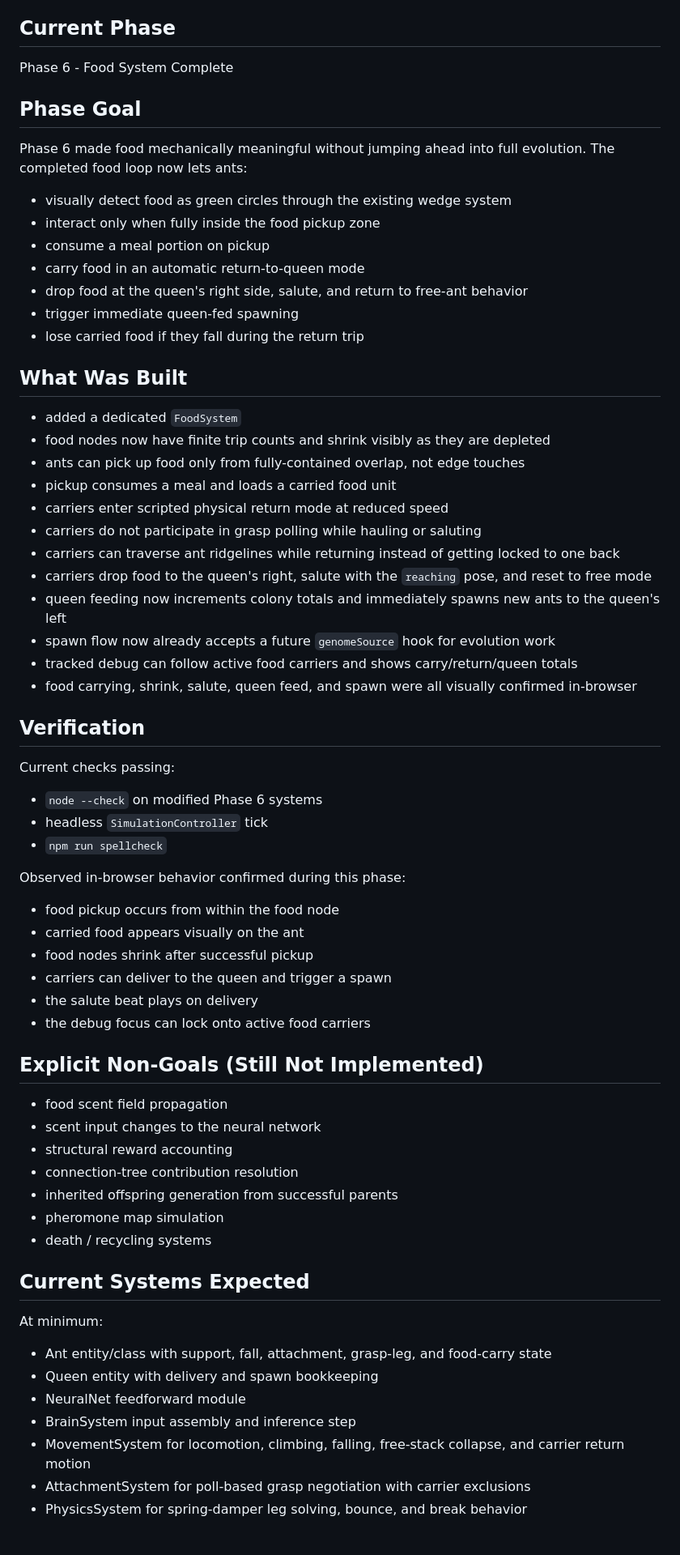
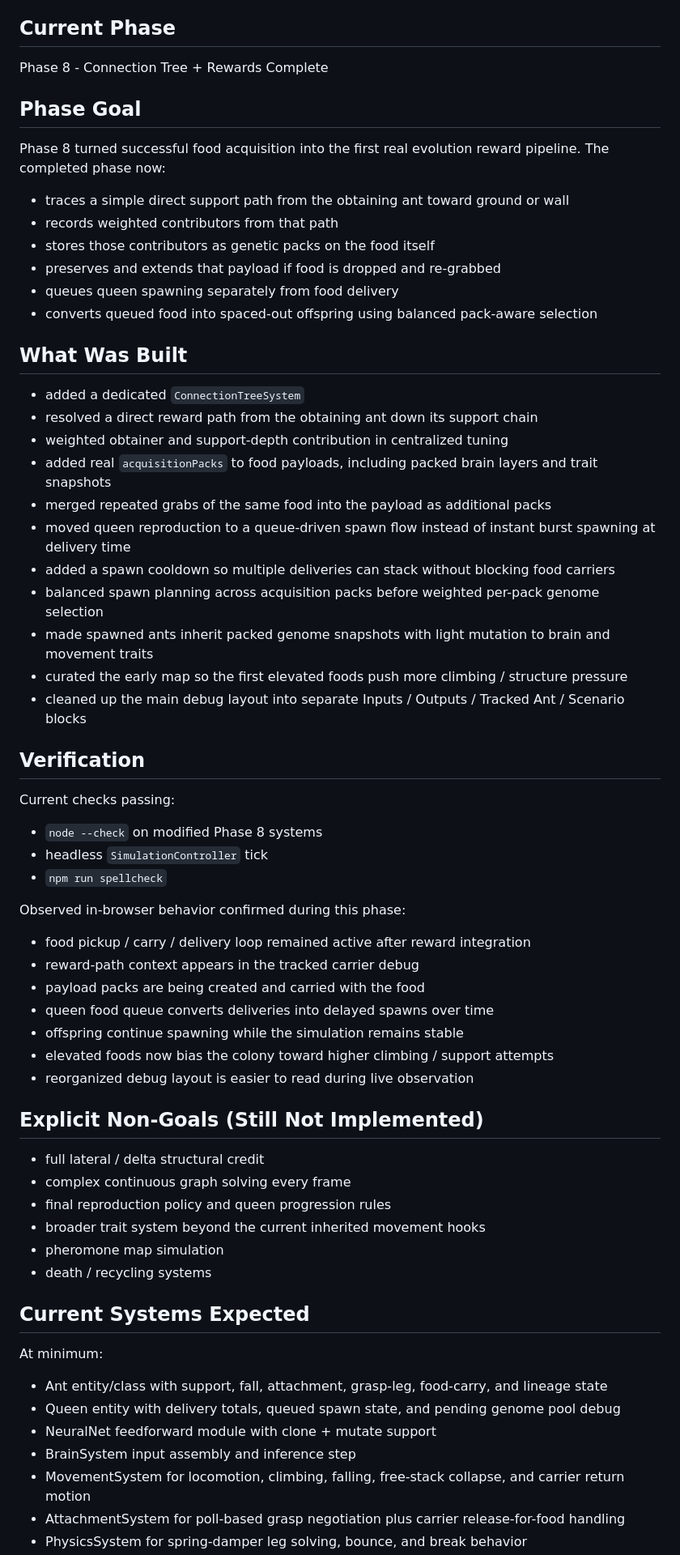
Before and after one commit to DevelopMR/ANTZ, a Markdown page: PROJECT_STATUS.md, the part around one of its changes. Shown at 81% size. GitHub-like rendering; blank space fills up the shorter version.

```diff
--- a/PROJECT_STATUS.md
+++ b/PROJECT_STATUS.md
@@ -4,61 +4,59 @@
 Ant Colony Bridge Simulation
 
 ## Current Phase
-Phase 6 - Food System Complete
+Phase 8 - Connection Tree + Rewards Complete
 
 ## Phase Goal
-Phase 6 made food mechanically meaningful without jumping ahead into full evolution. The completed food loop now lets ants:
-- visually detect food as green circles through the existing wedge system
-- interact only when fully inside the food pickup zone
-- consume a meal portion on pickup
-- carry food in an automatic return-to-queen mode
-- drop food at the queen's right side, salute, and return to free-ant behavior
-- trigger immediate queen-fed spawning
-- lose carried food if they fall during the return trip
+Phase 8 turned successful food acquisition into the first real evolution reward pipeline. The completed phase now:
+- traces a simple direct support path from the obtaining ant toward ground or wall
+- records weighted contributors from that path
+- stores those contributors as genetic packs on the food itself
+- preserves and extends that payload if food is dropped and re-grabbed
+- queues queen spawning separately from food delivery
+- converts queued food into spaced-out offspring using balanced pack-aware selection
 
 ## What Was Built
-- added a dedicated `FoodSystem`
-- food nodes now have finite trip counts and shrink visibly as they are depleted
-- ants can pick up food only from fully-contained overlap, not edge touches
-- pickup consumes a meal and loads a carried food unit
-- carriers enter scripted physical return mode at reduced speed
-- carriers do not participate in grasp polling while hauling or saluting
-- carriers can traverse ant ridgelines while returning instead of getting locked to one back
-- carriers drop food to the queen's right, salute with the `reaching` pose, and reset to free mode
-- queen feeding now increments colony totals and immediately spawns new ants to the queen's left
-- spawn flow now already accepts a future `genomeSource` hook for evolution work
-- tracked debug can follow active food carriers and shows carry/return/queen totals
-- food carrying, shrink, salute, queen feed, and spawn were all visually confirmed in-browser
+- added a dedicated `ConnectionTreeSystem`
+- resolved a direct reward path from the obtaining ant down its support chain
+- weighted obtainer and support-depth contribution in centralized tuning
+- added real `acquisitionPacks` to food payloads, including packed brain layers and trait snapshots
+- merged repeated grabs of the same food into the payload as additional packs
+- moved queen reproduction to a queue-driven spawn flow instead of instant burst spawning at delivery time
+- added a spawn cooldown so multiple deliveries can stack without blocking food carriers
+- balanced spawn planning across acquisition packs before weighted per-pack genome selection
+- made spawned ants inherit packed genome snapshots with light mutation to brain and movement traits
+- curated the early map so the first elevated foods push more climbing / structure pressure
+- cleaned up the main debug layout into separate Inputs / Outputs / Tracked Ant / Scenario blocks
 
 ## Verification
 Current checks passing:
-- `node --check` on modified Phase 6 systems
+- `node --check` on modified Phase 8 systems
 - headless `SimulationController` tick
 - `npm run spellcheck`
 
 Observed in-browser behavior confirmed during this phase:
-- food pickup occurs from within the food node
-- carried food appears visually on the ant
-- food nodes shrink after successful pickup
-- carriers can deliver to the queen and trigger a spawn
-- the salute beat plays on delivery
-- the debug focus can lock onto active food carriers
+- food pickup / carry / delivery loop remained active after reward integration
+- reward-path context appears in the tracked carrier debug
+- payload packs are being created and carried with the food
+- queen food queue converts deliveries into delayed spawns over time
+- offspring continue spawning while the simulation remains stable
+- elevated foods now bias the colony toward higher climbing / support attempts
+- reorganized debug layout is easier to read during live observation
 
 ## Explicit Non-Goals (Still Not Implemented)
-- food scent field propagation
-- scent input changes to the neural network
-- structural reward accounting
-- connection-tree contribution resolution
-- inherited offspring generation from successful parents
+- full lateral / delta structural credit
+- complex continuous graph solving every frame
+- final reproduction policy and queen progression rules
+- broader trait system beyond the current inherited movement hooks
 - pheromone map simulation
 - death / recycling systems
 
 ## Current Systems Expected
 At minimum:
-- Ant entity/class with support, fall, attachment, grasp-leg, and food-carry state
-- Queen entity with delivery and spawn bookkeeping
-- NeuralNet feedforward module
+- Ant entity/class with support, fall, attachment, grasp-leg, food-carry, and lineage state
+- Queen entity with delivery totals, queued spawn state, and pending genome pool debug
+- NeuralNet feedforward module with clone + mutate support
 - BrainSystem input assembly and inference step
 - MovementSystem for locomotion, climbing, falling, free-stack collapse, and carrier return motion
-- AttachmentSystem for poll-based grasp negotiation with carrier exclusions
+- AttachmentSystem for poll-based grasp negotiation plus carrier release-for-food handling
 - PhysicsSystem for spring-damper leg solving, bounce, and break behavior
```
Also changed, not shown: other parts of PROJECT_STATUS.md (+25 -14 lines), README.md (+21 -19 lines), SESSION_NOTES.md (+54 -41 lines).
